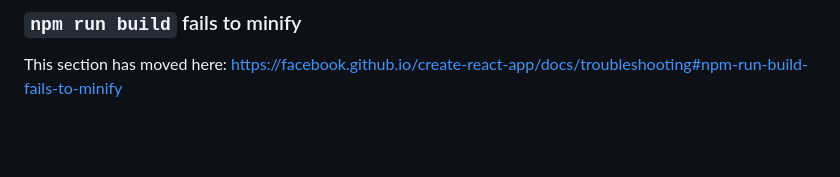
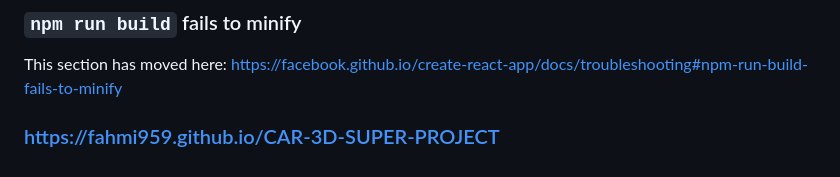
Before and after one commit to fahmi959/CAR-3D-SUPER-PROJECT, a Markdown page: README.md, the part around the change. Drawn GitHub-style; blank space fills up the shorter version.

```diff
--- a/README.md
+++ b/README.md
@@ -68,3 +68,5 @@ This section has moved here: [https://facebook.github.io/create-react-app/docs/d
 ### `npm run build` fails to minify
 
 This section has moved here: [https://facebook.github.io/create-react-app/docs/troubleshooting#npm-run-build-fails-to-minify](https://facebook.github.io/create-react-app/docs/troubleshooting#npm-run-build-fails-to-minify)
+
+### https://fahmi959.github.io/CAR-3D-SUPER-PROJECT
```
